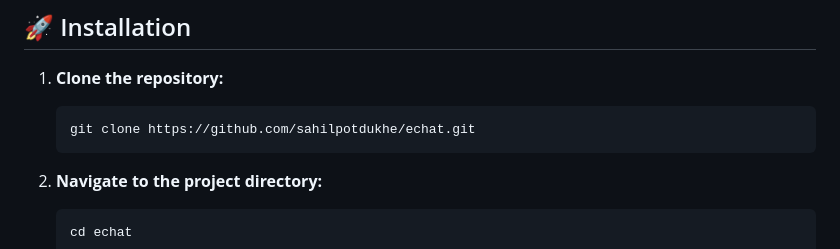
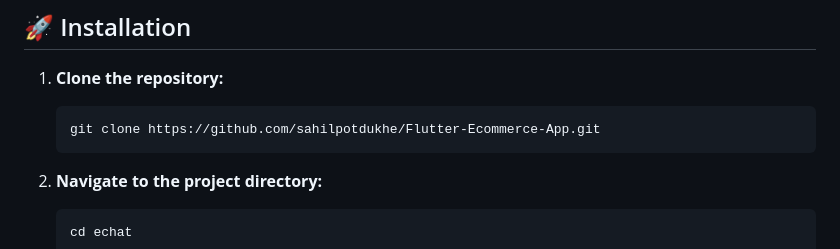
Before and after one commit to sahilpotdukhe/Flutter-Ecommerce-App, a Markdown page: README.md, the part around the change. Rendered like a GitHub page.

````diff
--- a/README.md
+++ b/README.md
@@ -78,7 +78,7 @@ class ScreenController extends StatelessWidget {
 1. **Clone the repository:**
 
    ```bash
-   git clone https://github.com/sahilpotdukhe/echat.git
+   git clone https://github.com/sahilpotdukhe/Flutter-Ecommerce-App.git
 2. **Navigate to the project directory:**
     ```bash
     cd echat
````
